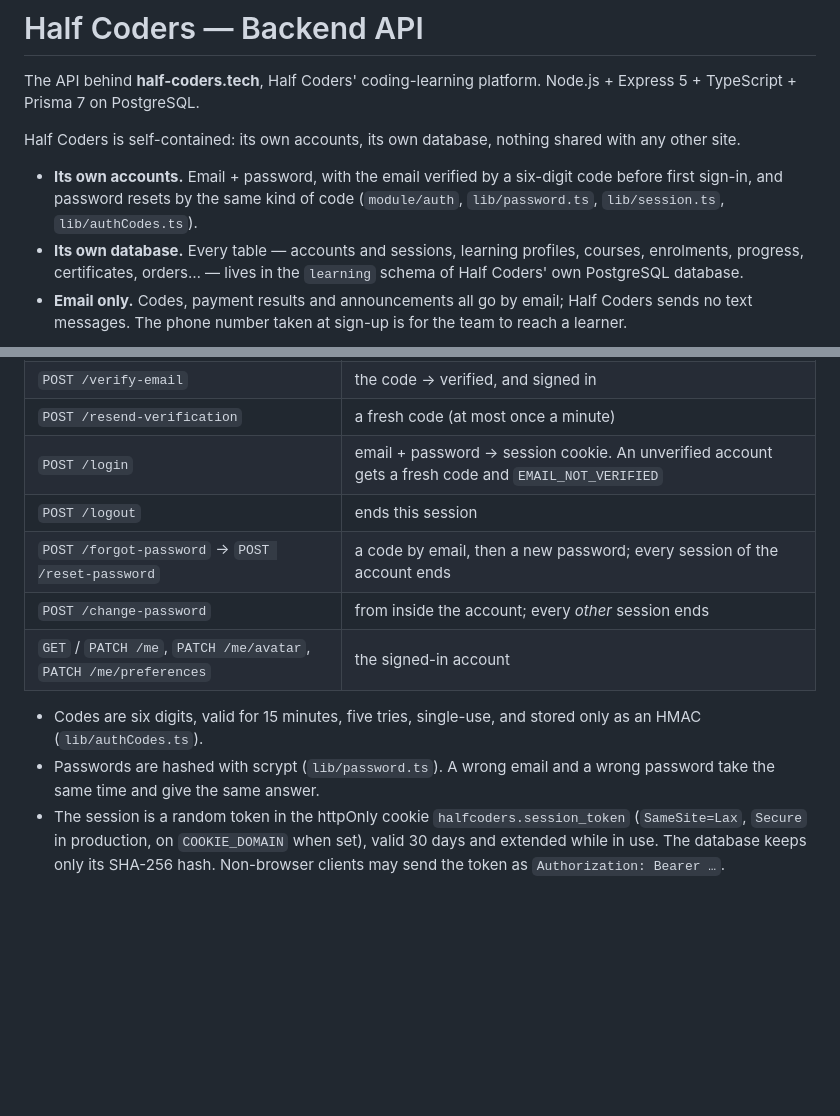
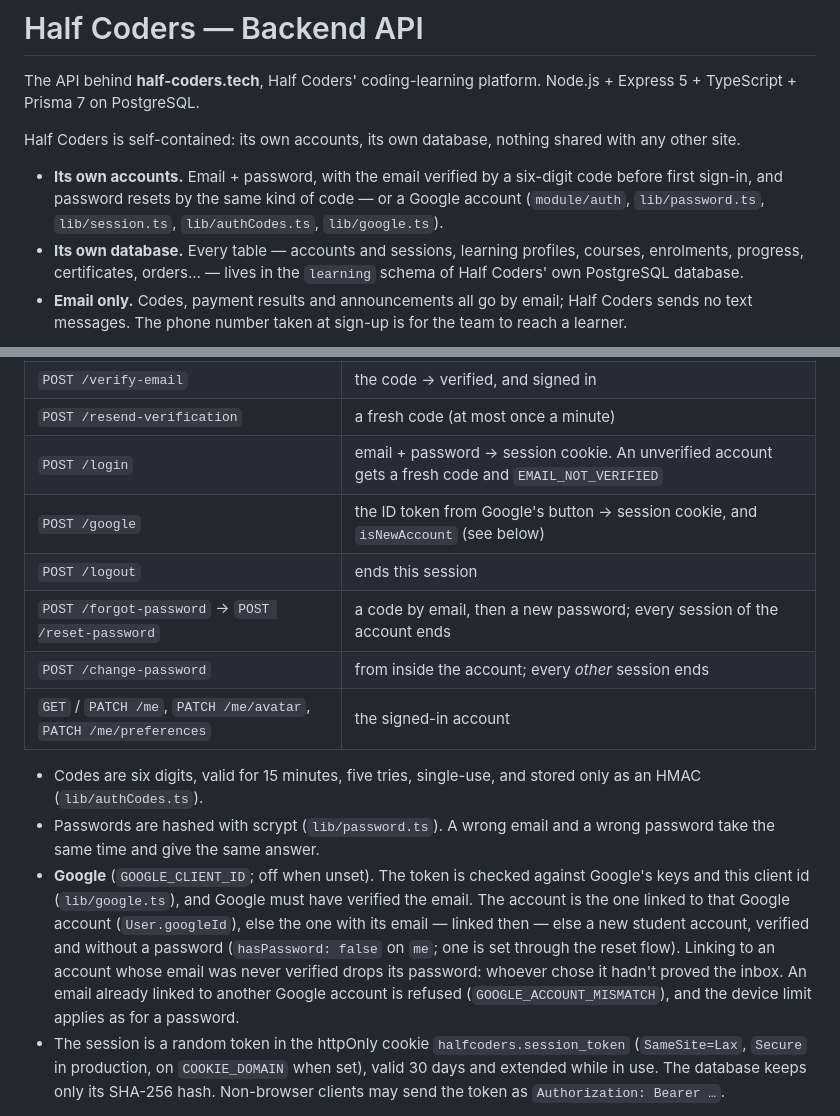
Before and after one commit to halfcodersofficial/halfcoders-website, a Markdown page: server/README.md, 2 parts joined by grey strips. Drawn GitHub-style; blank space fills up the shorter version.

Commit message:
docs: update README to include Google account authentication details

```diff
--- a/server/README.md
+++ b/server/README.md
@@ -8,7 +8,8 @@ shared with any other site.
 
 - **Its own accounts.** Email + password, with the email verified by a
   six-digit code before first sign-in, and password resets by the same kind of
-  code (`module/auth`, `lib/password.ts`, `lib/session.ts`, `lib/authCodes.ts`).
+  code — or a Google account (`module/auth`, `lib/password.ts`,
+  `lib/session.ts`, `lib/authCodes.ts`, `lib/google.ts`).
 - **Its own database.** Every table — accounts and sessions, learning
   profiles, courses, enrolments, progress, certificates, orders… — lives in the
   `learning` schema of Half Coders' own PostgreSQL database.
@@ -135,6 +136,7 @@ Each account has one role — `STUDENT`, `MENTOR`, `ADMIN` or `SUPER_ADMIN`
 | `POST /verify-email` | the code → verified, and signed in |
 | `POST /resend-verification` | a fresh code (at most once a minute) |
 | `POST /login` | email + password → session cookie. An unverified account gets a fresh code and `EMAIL_NOT_VERIFIED` |
+| `POST /google` | the ID token from Google's button → session cookie, and `isNewAccount` (see below) |
 | `POST /logout` | ends this session |
 | `POST /forgot-password` → `POST /reset-password` | a code by email, then a new password; every session of the account ends |
 | `POST /change-password` | from inside the account; every *other* session ends |
@@ -144,6 +146,15 @@ Each account has one role — `STUDENT`, `MENTOR`, `ADMIN` or `SUPER_ADMIN`
   only as an HMAC (`lib/authCodes.ts`).
 - Passwords are hashed with scrypt (`lib/password.ts`). A wrong email and a
   wrong password take the same time and give the same answer.
+- **Google** (`GOOGLE_CLIENT_ID`; off when unset). The token is checked
+  against Google's keys and this client id (`lib/google.ts`), and Google must
+  have verified the email. The account is the one linked to that Google
+  account (`User.googleId`), else the one with its email — linked then — else
+  a new student account, verified and without a password (`hasPassword: false`
+  on `me`; one is set through the reset flow). Linking to an account whose
+  email was never verified drops its password: whoever chose it hadn't proved
+  the inbox. An email already linked to another Google account is refused
+  (`GOOGLE_ACCOUNT_MISMATCH`), and the device limit applies as for a password.
 - The session is a random token in the httpOnly cookie
   `halfcoders.session_token` (`SameSite=Lax`, `Secure` in production, on
   `COOKIE_DOMAIN` when set), valid 30 days and extended while in use. The database keeps only its SHA-256 hash.
```
